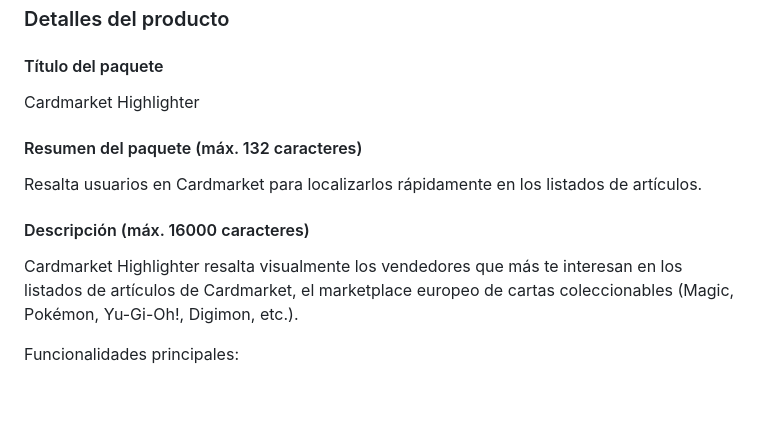
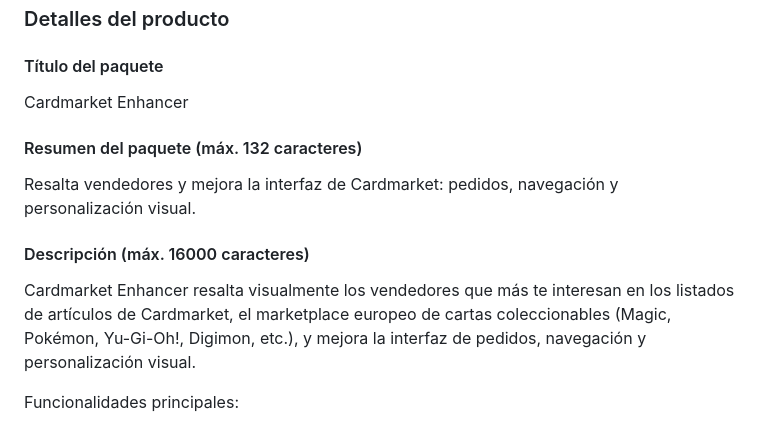
Before and after one commit to Vegekku/cardmarket-extension, a Markdown page: docs/STORE.md, the part around the change. GitHub-like rendering; blank space fills up the shorter version.

```diff
--- a/docs/STORE.md
+++ b/docs/STORE.md
@@ -8,13 +8,13 @@ v1.2.1
 ### Detalles del producto
 
 #### Título del paquete
-Cardmarket Highlighter
+Cardmarket Enhancer
 
 #### Resumen del paquete (máx. 132 caracteres)
-Resalta usuarios en Cardmarket para localizarlos rápidamente en los listados de artículos.
+Resalta vendedores y mejora la interfaz de Cardmarket: pedidos, navegación y personalización visual.
 
 #### Descripción (máx. 16000 caracteres)
-Cardmarket Highlighter resalta visualmente los vendedores que más te interesan en los listados de artículos de Cardmarket, el marketplace europeo de cartas coleccionables (Magic, Pokémon, Yu-Gi-Oh!, Digimon, etc.).
+Cardmarket Enhancer resalta visualmente los vendedores que más te interesan en los listados de artículos de Cardmarket, el marketplace europeo de cartas coleccionables (Magic, Pokémon, Yu-Gi-Oh!, Digimon, etc.), y mejora la interfaz de pedidos, navegación y personalización visual.
 
 Funcionalidades principales:
 
```
Also changed, not shown: IMPROVEMENTS.md (+1 -13 lines), README.md (+1 -1 lines), icons/icon128.png, icons/icon16.png, icons/icon48.png, 7 other files.
